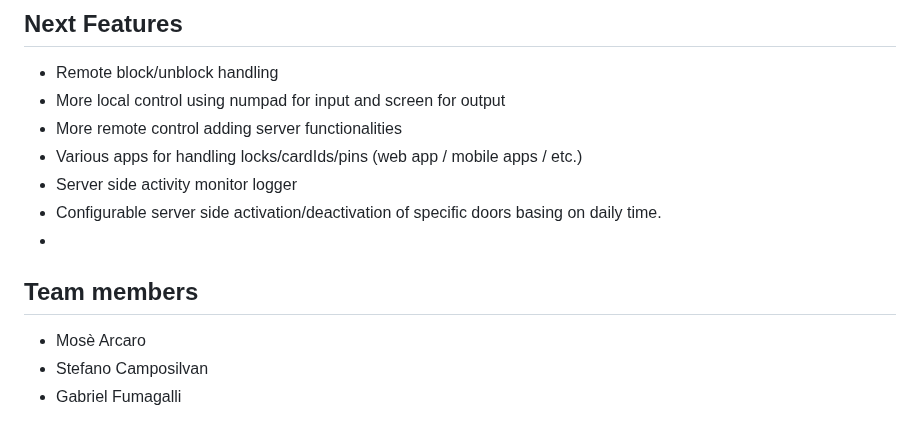
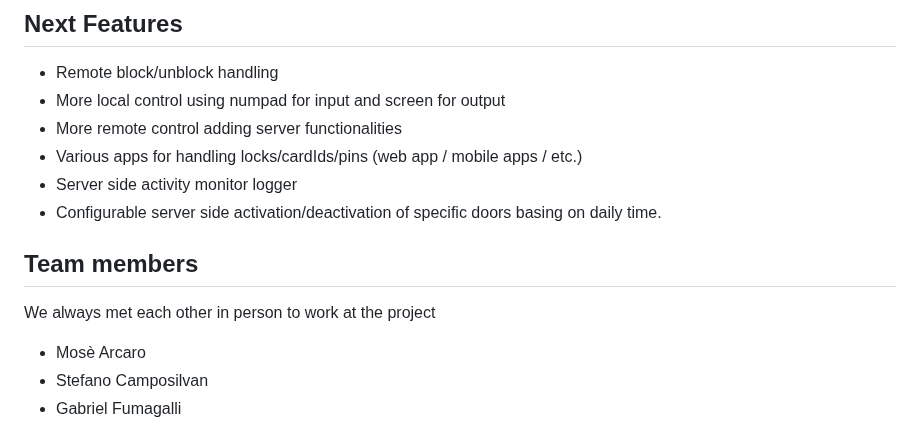
Before and after one commit to mosearc/smart_lock, a Markdown page: README.md, the part around the change. Drawn GitHub-style.

```diff
--- a/README.md
+++ b/README.md
@@ -134,8 +134,11 @@ git clone https://github.com/mosearc/smart_lock.git
 - Various apps for handling locks/cardIds/pins (web app / mobile apps / etc.)
 - Server side activity monitor logger
 - Configurable server side activation/deactivation of specific doors basing on daily time.
--
+
 ## Team members
+
+ We always met each other in person to work at the project
+
  - Mosè Arcaro
  - Stefano Camposilvan
  - Gabriel Fumagalli
```
